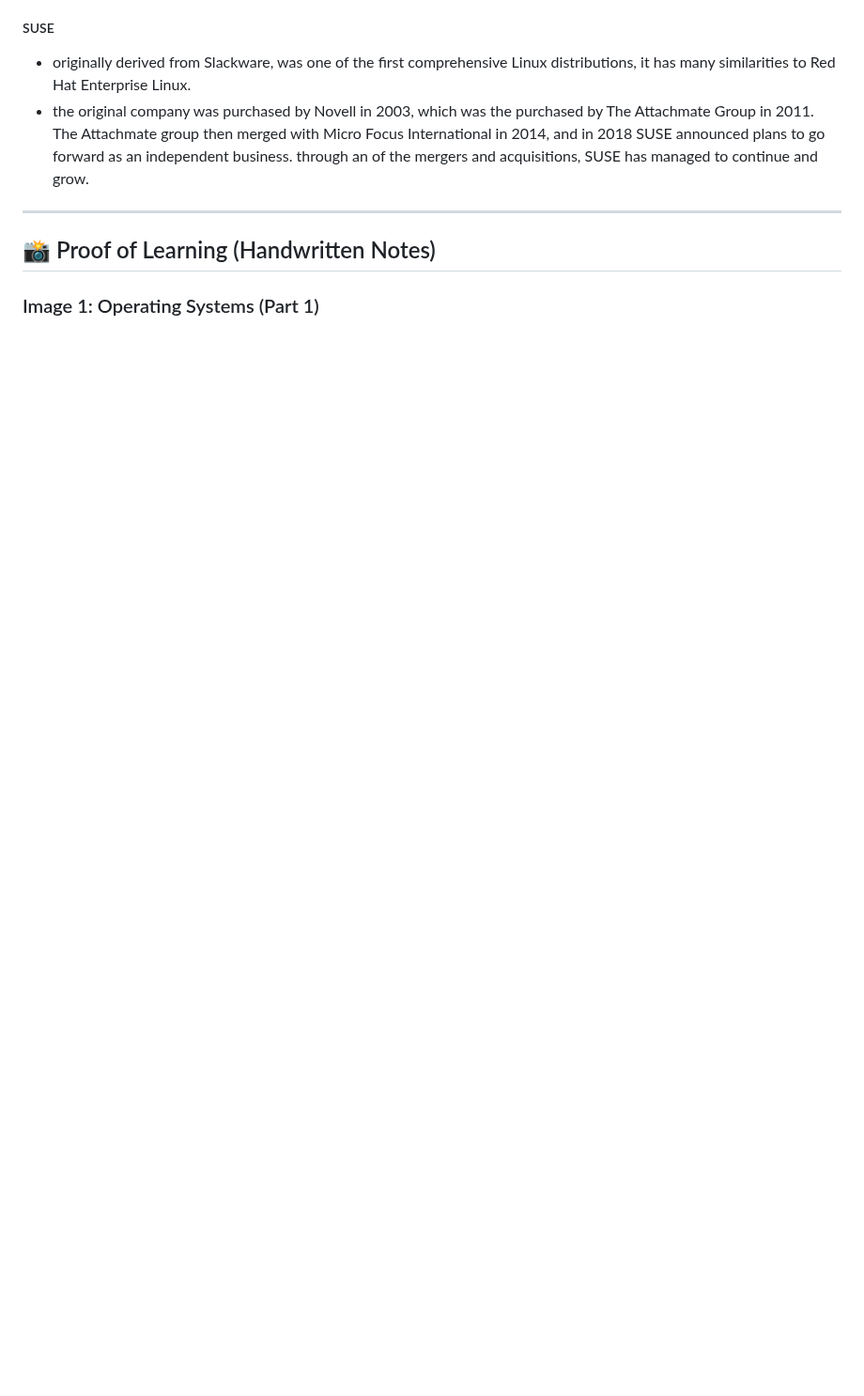
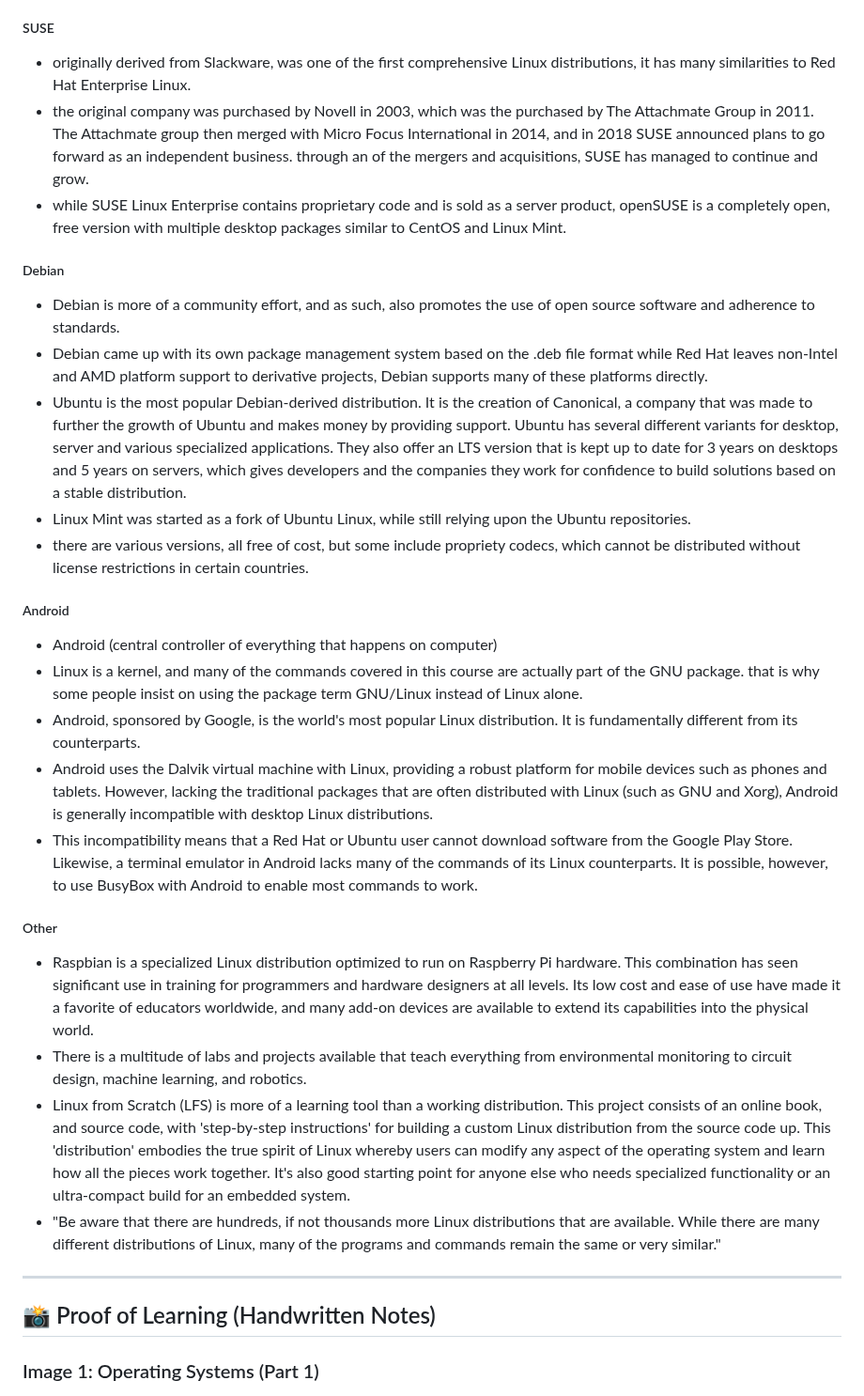
Before and after one commit to Jaysese125/cisco-linux-essentials, a Markdown page: module-02/notes.md, the part around one of its changes. Shown at 94% size. GitHub-like rendering; blank space fills up the shorter version.

Commit message:
docs: add module 02 Debian, Ubuntu, Android, and other distributions notes

```diff
--- a/module-02/notes.md
+++ b/module-02/notes.md
@@ -144,6 +144,27 @@
 ##### SUSE
 - originally derived from Slackware, was one of the first comprehensive Linux distributions, it has many similarities to Red Hat Enterprise Linux.
 - the original company was purchased by Novell in 2003, which was the purchased by The Attachmate Group in 2011. The Attachmate group then merged with Micro Focus International in 2014, and in 2018 SUSE announced plans to go forward as an independent business. through an of the mergers and acquisitions, SUSE has managed to continue and grow.
+- while SUSE Linux Enterprise contains proprietary code and is sold as a server product, openSUSE is a completely open, free version with multiple desktop packages similar to CentOS and Linux Mint.
+
+##### Debian
+- Debian is more of a community effort, and as such, also promotes the use of open source software and adherence to standards.
+- Debian came up with its own package management system based on the .deb file format while Red Hat leaves non-Intel and AMD platform support to derivative projects, Debian supports many of these platforms directly.
+- Ubuntu is the most popular Debian-derived distribution. It is the creation of Canonical, a company that was made to further the growth of Ubuntu and makes money by providing support. Ubuntu has several different variants for desktop, server and various specialized applications. They also offer an LTS version that is kept up to date for 3 years on desktops and 5 years on servers, which gives developers and the companies they work for confidence to build solutions based on a stable distribution.
+- Linux Mint was started as a fork of Ubuntu Linux, while still relying upon the Ubuntu repositories.
+- there are various versions, all free of cost, but some include propriety codecs, which cannot be distributed without license restrictions in certain countries.
+
+##### Android
+- Android (central controller of everything that happens on computer)
+- Linux is a kernel, and many of the commands covered in this course are actually part of the GNU package. that is why some people insist on using the package term GNU/Linux instead of Linux alone.
+- Android, sponsored by Google, is the world's most popular Linux distribution. It is fundamentally different from its counterparts.
+- Android uses the Dalvik virtual machine with Linux, providing a robust platform for mobile devices such as phones and tablets. However, lacking the traditional packages that are often distributed with Linux (such as GNU and Xorg), Android is generally incompatible with desktop Linux distributions.
+- This incompatibility means that a Red Hat or Ubuntu user cannot download software from the Google Play Store. Likewise, a terminal emulator in Android lacks many of the commands of its Linux counterparts. It is possible, however, to use BusyBox with Android to enable most commands to work.
+
+##### Other
+- Raspbian is a specialized Linux distribution optimized to run on Raspberry Pi hardware. This combination has seen significant use in training for programmers and hardware designers at all levels. Its low cost and ease of use have made it a favorite of educators worldwide, and many add-on devices are available to extend its capabilities into the physical world.
+- There is a multitude of labs and projects available that teach everything from environmental monitoring to circuit design, machine learning, and robotics.
+- Linux from Scratch (LFS) is more of a learning tool than a working distribution. This project consists of an online book, and source code, with 'step-by-step instructions' for building a custom Linux distribution from the source code up. This 'distribution' embodies the true spirit of Linux whereby users can modify any aspect of the operating system and learn how all the pieces work together. It's also good starting point for anyone else who needs specialized functionality or an ultra-compact build for an embedded system.
+- "Be aware that there are hundreds, if not thousands more Linux distributions that are available. While there are many different distributions of Linux, many of the programs and commands remain the same or very similar."
 
 ---
 
```
Also changed, not shown: other parts of module-02/notes.md (+12 -0 lines), module-02/assets/handwritten-notes-22.jpg (added), module-02/assets/handwritten-notes-23.jpg (added), module-02/assets/handwritten-notes-24.jpg (added).
